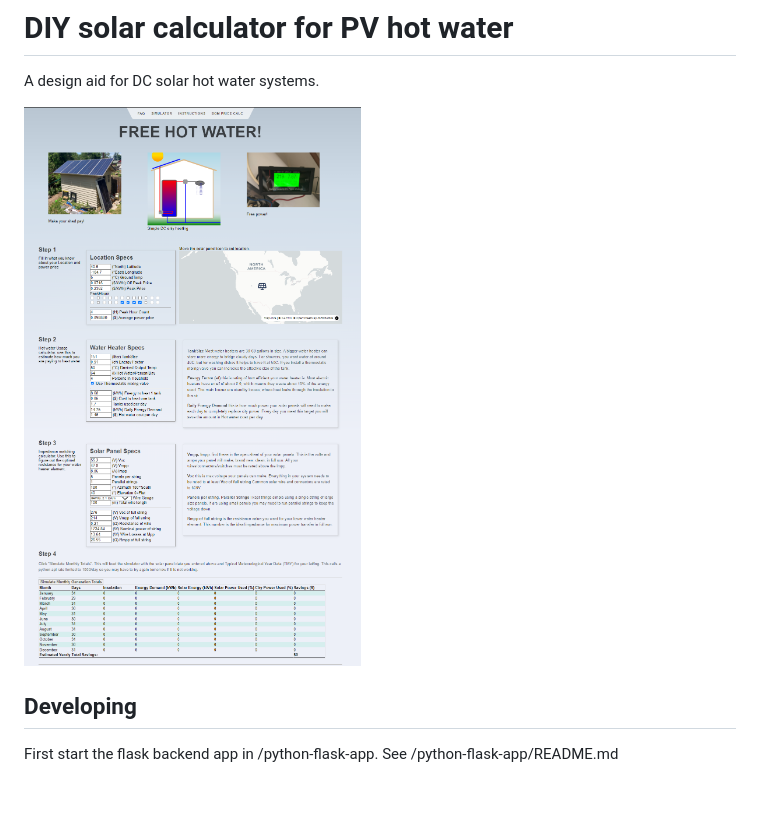
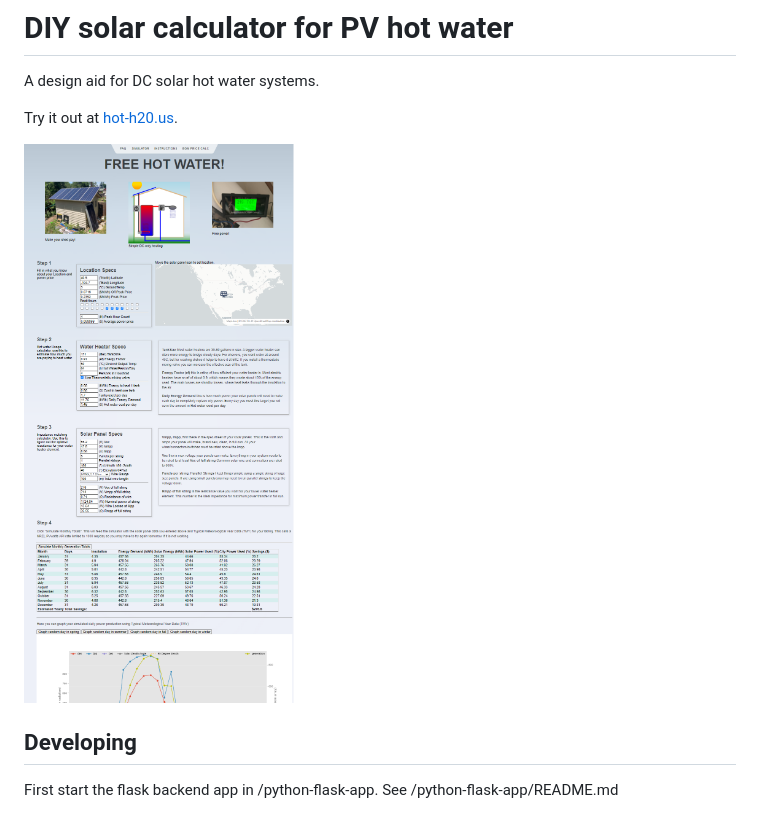
Before and after one commit to darrell-rg/solarcalc, a Markdown page: README.md, the part around the change. Drawn GitHub-style; pictures changed too: static/Screenshot.png.

```diff
--- a/README.md
+++ b/README.md
@@ -1,6 +1,8 @@
 # DIY solar calculator for PV hot water
 
 A design aid for DC solar hot water systems.
+
+Try it out at [hot-h20.us](https://www.hot-h2o.us/).
 
 ![Screenshot](/static/Screenshot.png)
 
```
